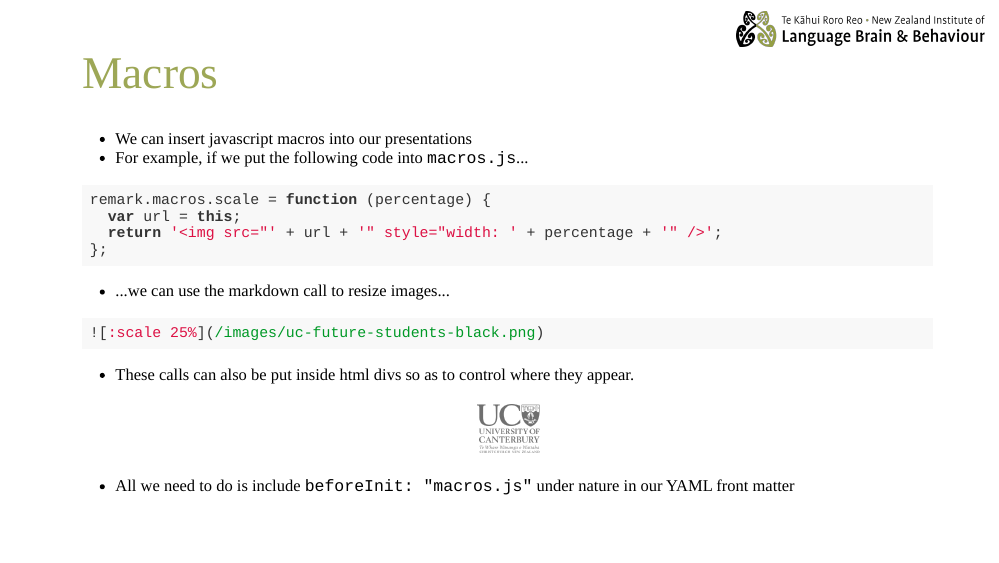
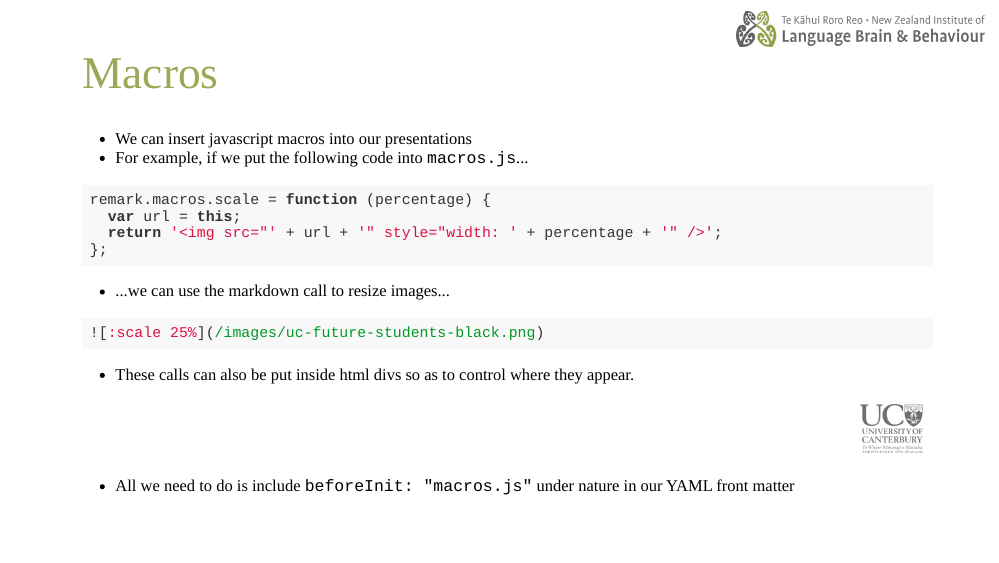
Before and after one commit to jamesbrandscience/NZILBB_Xaringan, an R Markdown document (index.Rmd): page 12 of 20. The pictures show the slides in the output file index.html that the author committed with the source; the slides are laid out offline by our stand-in for remark.js, each with all of its steps uncovered, in fonts that may differ from those the slides ask for, and without slide numbers, shadows or browser add-ons; a font, style sheet, LaTeX package, included part or bibliography that could not be used is replaced or left out.

Commit message:
update images

```diff
--- a/index.Rmd
+++ b/index.Rmd
@@ -267,7 +269,7 @@ remark.macros.scale = function (percentage) {
 
 - These calls can also be put inside html divs so as to control where they appear.
 
-<div align="center">
+<div align="right">
 ![:scale 10%](images/uc-future-students-black.png)
 </div>
 
```
Also changed, not shown: css/images/NZILBB2.png, index.html, index.Rmd (2 more changed lines).
